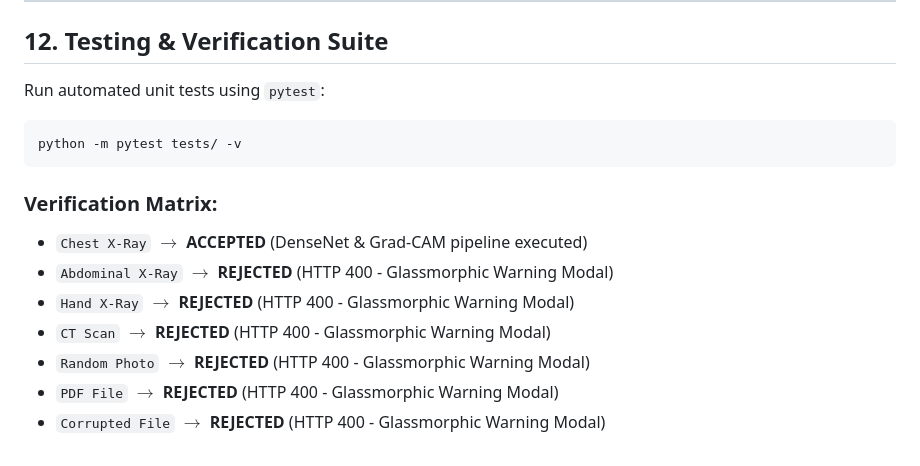
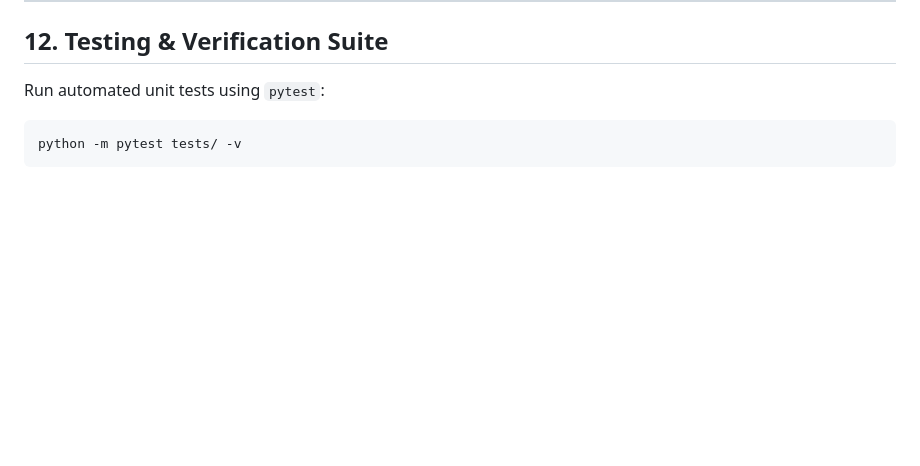
Before and after one commit to anirudhcherukuri/AI_Medical_platform, a Markdown page: PROJECT_DOCUMENTATION.md, the part around the change. GitHub-like rendering; blank space fills up the shorter version.

````diff
--- a/PROJECT_DOCUMENTATION.md
+++ b/PROJECT_DOCUMENTATION.md
@@ -248,12 +248,3 @@ Run automated unit tests using `pytest`:
 ```bash
 python -m pytest tests/ -v
 ```
-
-### Verification Matrix:
-- `Chest X-Ray` $\rightarrow$ **ACCEPTED** (DenseNet & Grad-CAM pipeline executed)
-- `Abdominal X-Ray` $\rightarrow$ **REJECTED** (HTTP 400 - Glassmorphic Warning Modal)
-- `Hand X-Ray` $\rightarrow$ **REJECTED** (HTTP 400 - Glassmorphic Warning Modal)
-- `CT Scan` $\rightarrow$ **REJECTED** (HTTP 400 - Glassmorphic Warning Modal)
-- `Random Photo` $\rightarrow$ **REJECTED** (HTTP 400 - Glassmorphic Warning Modal)
-- `PDF File` $\rightarrow$ **REJECTED** (HTTP 400 - Glassmorphic Warning Modal)
-- `Corrupted File` $\rightarrow$ **REJECTED** (HTTP 400 - Glassmorphic Warning Modal)
````
